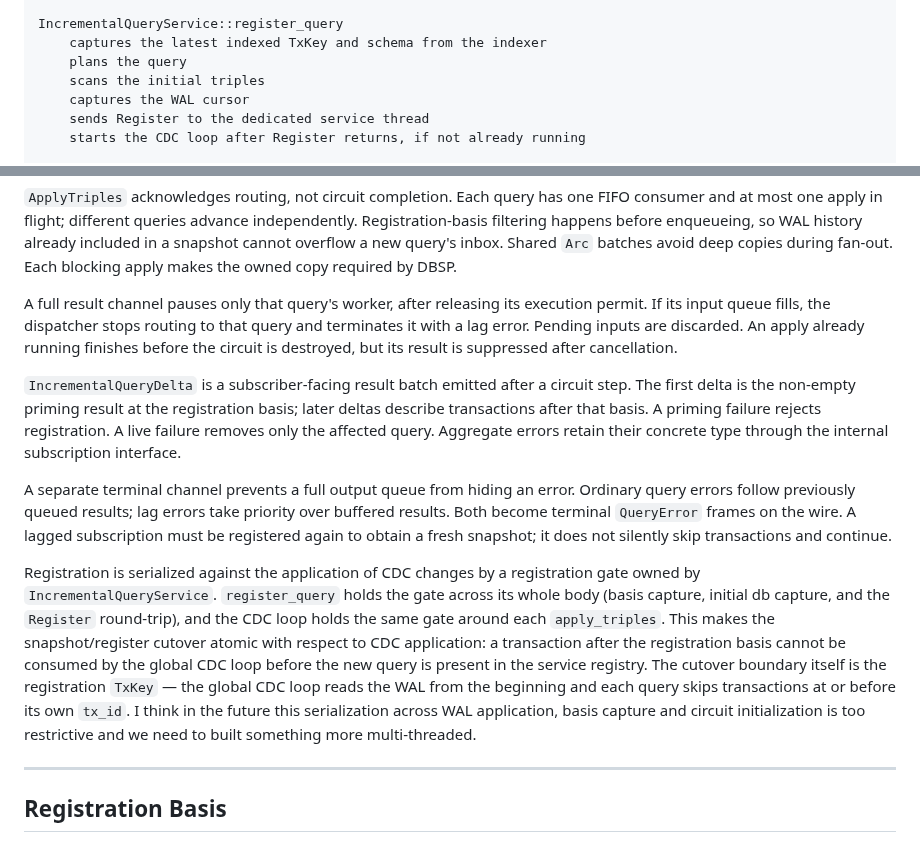
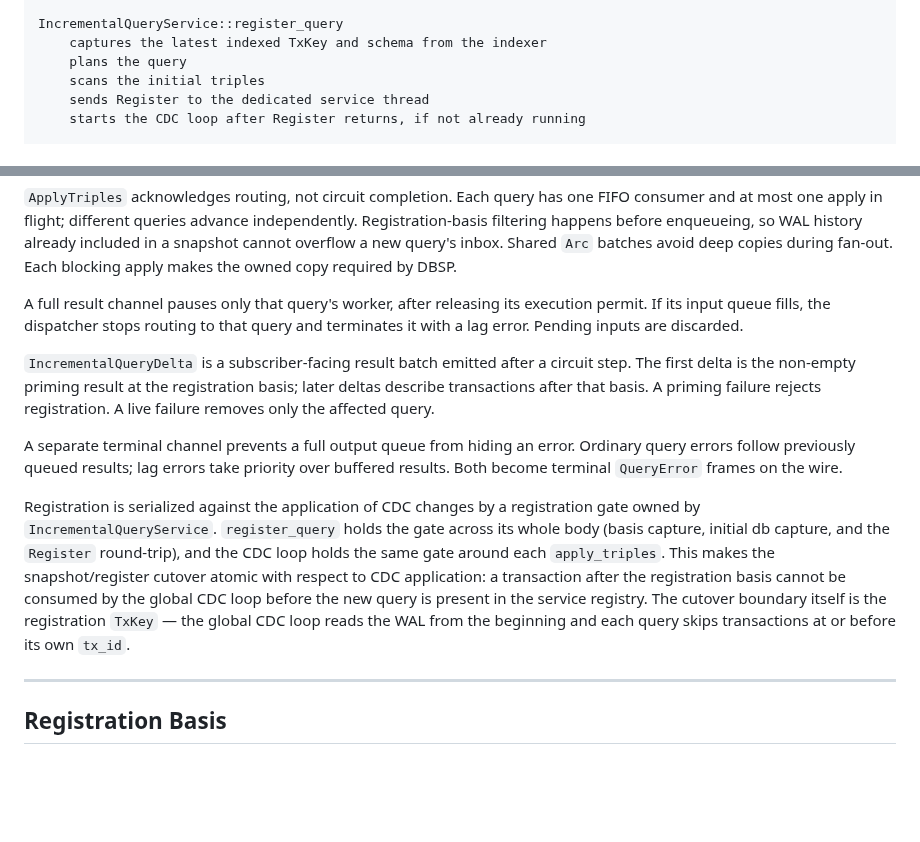
Before and after one commit to FiV0/triplox, a Markdown page: design/INCREMENTAL_QUERIES.md, 2 parts joined by grey strips. GitHub-like rendering; blank space fills up the shorter version.

```diff
--- a/design/INCREMENTAL_QUERIES.md
+++ b/design/INCREMENTAL_QUERIES.md
@@ -255,7 +255,6 @@ IncrementalQueryService::register_query
     captures the latest indexed TxKey and schema from the indexer
     plans the query
     scans the initial triples
-    captures the WAL cursor
     sends Register to the dedicated service thread
     starts the CDC loop after Register returns, if not already running
 
@@ -315,21 +314,16 @@ the owned copy required by DBSP.
 
 A full result channel pauses only that query's worker, after releasing its
 execution permit. If its input queue fills, the dispatcher stops routing to that
-query and terminates it with a lag error. Pending inputs are discarded. An apply
-already running finishes before the circuit is destroyed, but its result is
-suppressed after cancellation.
+query and terminates it with a lag error. Pending inputs are discarded.
 
 `IncrementalQueryDelta` is a subscriber-facing result batch emitted after a
 circuit step. The first delta is the non-empty priming result at the registration
 basis; later deltas describe transactions after that basis. A priming failure
-rejects registration. A live failure removes only the affected query. Aggregate
-errors retain their concrete type through the internal subscription interface.
+rejects registration. A live failure removes only the affected query.
 
 A separate terminal channel prevents a full output queue from hiding an error.
 Ordinary query errors follow previously queued results; lag errors take priority
-over buffered results. Both become terminal `QueryError` frames on the wire. A
-lagged subscription must be registered again to obtain a fresh snapshot; it does
-not silently skip transactions and continue.
+over buffered results. Both become terminal `QueryError` frames on the wire.
 
 Registration is serialized against the application of CDC changes by a registration gate owned
 by `IncrementalQueryService`. `register_query` holds the gate across its whole
@@ -339,9 +333,7 @@ snapshot/register cutover atomic with respect to CDC application: a transaction
 after the registration basis cannot be consumed by the global CDC loop before the
 new query is present in the service registry. The cutover boundary itself is the
 registration `TxKey` — the global CDC loop reads the WAL from the beginning and
-each query skips transactions at or before its own `tx_id`. I think in the future
-this serialization across WAL application, basis capture and circuit initialization
-is too restrictive and we need to built something more multi-threaded.
+each query skips transactions at or before its own `tx_id`.
 
 ---
 
```
